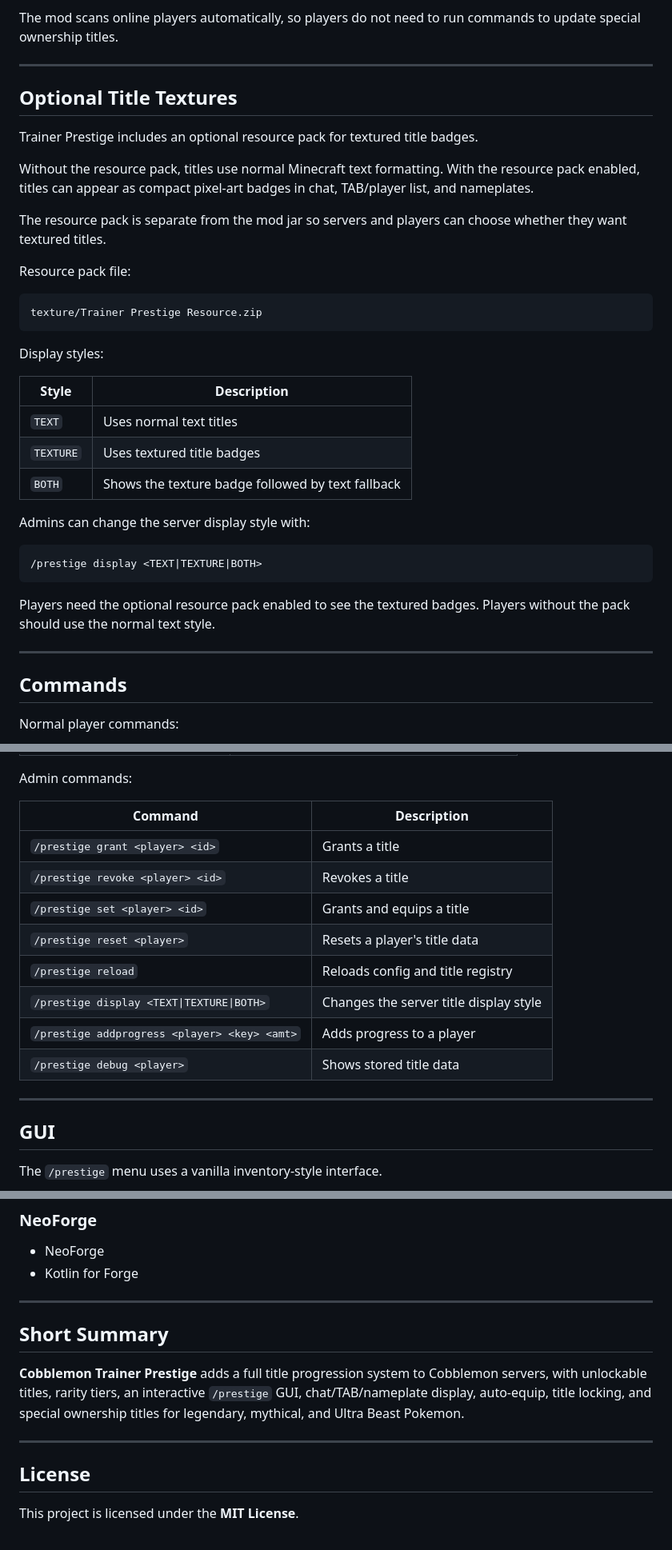
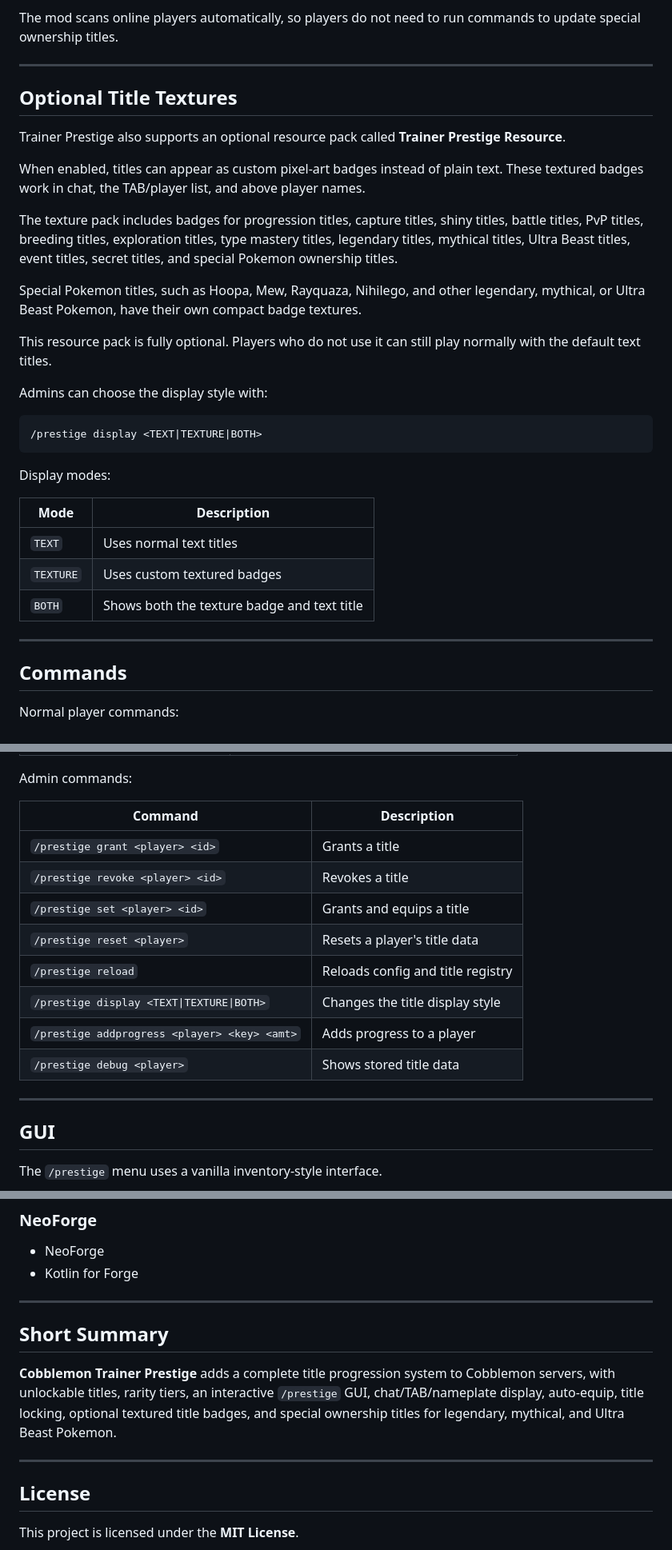
Before and after one commit to GabehEPW/Cobblemon-Trainer-Prestige, a Markdown page: README.md, 3 parts joined by grey strips. Shown at 80% size. Drawn GitHub-style.

Commit message:
Revise README for improved clarity and structure
Updated README.md to enhance clarity and formatting.

````diff
--- a/README.md
+++ b/README.md
@@ -110,39 +113,35 @@ If a player trades the Pokemon away, releases it, deletes it, or no longer owns
 
 The mod scans online players automatically, so players do not need to run commands to update special ownership titles.
 
----
+***
 
 ## Optional Title Textures
 
-Trainer Prestige includes an optional resource pack for textured title badges.
+Trainer Prestige also supports an optional resource pack called **Trainer Prestige Resource**.
 
-Without the resource pack, titles use normal Minecraft text formatting. With the resource pack enabled, titles can appear as compact pixel-art badges in chat, TAB/player list, and nameplates.
+When enabled, titles can appear as custom pixel-art badges instead of plain text. These textured badges work in chat, the TAB/player list, and above player names.
 
-The resource pack is separate from the mod jar so servers and players can choose whether they want textured titles.
+The texture pack includes badges for progression titles, capture titles, shiny titles, battle titles, PvP titles, breeding titles, exploration titles, type mastery titles, legendary titles, mythical titles, Ultra Beast titles, event titles, secret titles, and special Pokemon ownership titles.
 
-Resource pack file:
+Special Pokemon titles, such as Hoopa, Mew, Rayquaza, Nihilego, and other legendary, mythical, or Ultra Beast Pokemon, have their own compact badge textures.
 
-```txt
-texture/Trainer Prestige Resource.zip
-```
+This resource pack is fully optional. Players who do not use it can still play normally with the default text titles.
 
-Display styles:
-
-| Style     | Description                                      |
-| --------- | ------------------------------------------------ |
-| `TEXT`    | Uses normal text titles                          |
-| `TEXTURE` | Uses textured title badges                       |
-| `BOTH`    | Shows the texture badge followed by text fallback |
-
-Admins can change the server display style with:
+Admins can choose the display style with:
 
 ```txt
 /prestige display <TEXT|TEXTURE|BOTH>
 ```
 
-Players need the optional resource pack enabled to see the textured badges. Players without the pack should use the normal text style.
+Display modes:
 
----
+| Mode | Description |
+| --- | --- |
+| <code>TEXT</code> | Uses normal text titles |
+| <code>TEXTURE</code> | Uses custom textured badges |
+| <code>BOTH</code> | Shows both the texture badge and text title |
+
+***
 
 ## Commands
 
@@ -166,18 +165,18 @@ Normal player commands:
 
 Admin commands:
 
-| Command                                      | Description                         |
-| -------------------------------------------- | ----------------------------------- |
-| `/prestige grant <player> <id>`              | Grants a title                      |
-| `/prestige revoke <player> <id>`             | Revokes a title                     |
-| `/prestige set <player> <id>`                | Grants and equips a title           |
-| `/prestige reset <player>`                   | Resets a player's title data        |
-| `/prestige reload`                           | Reloads config and title registry   |
-| `/prestige display <TEXT\|TEXTURE\|BOTH>`    | Changes the server title display style |
-| `/prestige addprogress <player> <key> <amt>` | Adds progress to a player           |
-| `/prestige debug <player>`                   | Shows stored title data             |
+| Command | Description |
+| --- | --- |
+| <code>/prestige grant &lt;player&gt; &lt;id&gt;</code> | Grants a title |
+| <code>/prestige revoke &lt;player&gt; &lt;id&gt;</code> | Revokes a title |
+| <code>/prestige set &lt;player&gt; &lt;id&gt;</code> | Grants and equips a title |
+| <code>/prestige reset &lt;player&gt;</code> | Resets a player's title data |
+| <code>/prestige reload</code> | Reloads config and title registry |
+| <code>/prestige display &lt;TEXT\|TEXTURE\|BOTH&gt;</code> | Changes the title display style |
+| <code>/prestige addprogress &lt;player&gt; &lt;key&gt; &lt;amt&gt;</code> | Adds progress to a player |
+| <code>/prestige debug &lt;player&gt;</code> | Shows stored title data |
 
----
+***
 
 ## GUI
 
@@ -253,13 +252,13 @@ Available config options include:
 * NeoForge
 * Kotlin for Forge
 
----
+***
 
 ## Short Summary
 
-**Cobblemon Trainer Prestige** adds a full title progression system to Cobblemon servers, with unlockable titles, rarity tiers, an interactive `/prestige` GUI, chat/TAB/nameplate display, auto-equip, title locking, and special ownership titles for legendary, mythical, and Ultra Beast Pokemon.
+**Cobblemon Trainer Prestige** adds a complete title progression system to Cobblemon servers, with unlockable titles, rarity tiers, an interactive `/prestige` GUI, chat/TAB/nameplate display, auto-equip, title locking, optional textured title badges, and special ownership titles for legendary, mythical, and Ultra Beast Pokemon.
 
----
+***
 
 ## License
 
````
Also changed, not shown: other parts of README.md (+66 -63 lines).
